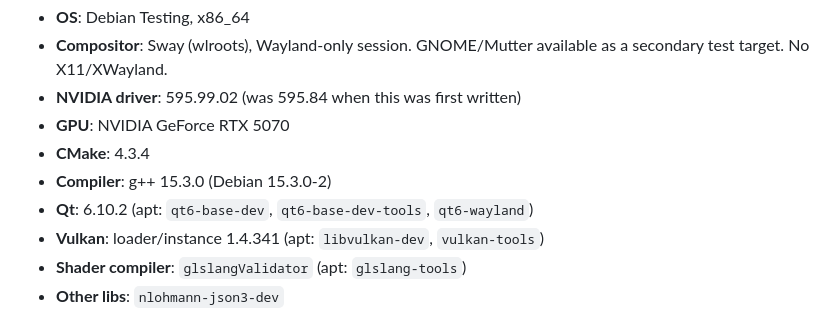
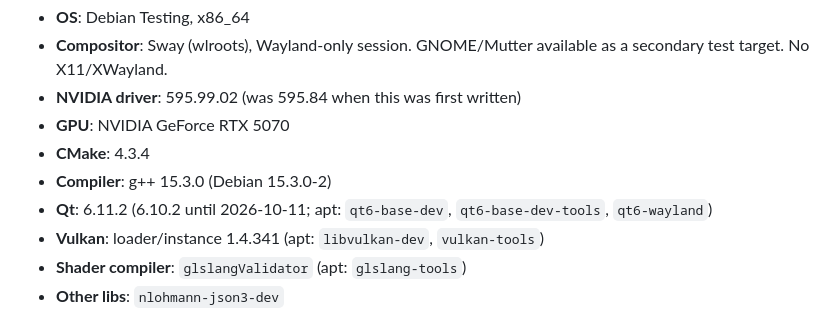
Before and after one commit to Schabo/orbis-reframe, a Markdown page: docs/dev-environment.md, the part around the change. Rendered like a GitHub page.

Commit message:
docs: the reference machine is on Qt 6.11.2
Co-Authored-By: Claude Opus 5.5 <noreply@anthropic.com>

```diff
--- a/docs/dev-environment.md
+++ b/docs/dev-environment.md
@@ -9,7 +9,7 @@ Update this file if the toolchain moves.
 - **GPU**: NVIDIA GeForce RTX 5070
 - **CMake**: 4.3.4
 - **Compiler**: g++ 15.3.0 (Debian 15.3.0-2)
-- **Qt**: 6.10.2 (apt: `qt6-base-dev`, `qt6-base-dev-tools`, `qt6-wayland`)
+- **Qt**: 6.11.2 (6.10.2 until 2026-10-11; apt: `qt6-base-dev`, `qt6-base-dev-tools`, `qt6-wayland`)
 - **Vulkan**: loader/instance 1.4.341 (apt: `libvulkan-dev`, `vulkan-tools`)
 - **Shader compiler**: `glslangValidator` (apt: `glslang-tools`)
 - **Other libs**: `nlohmann-json3-dev`
```
